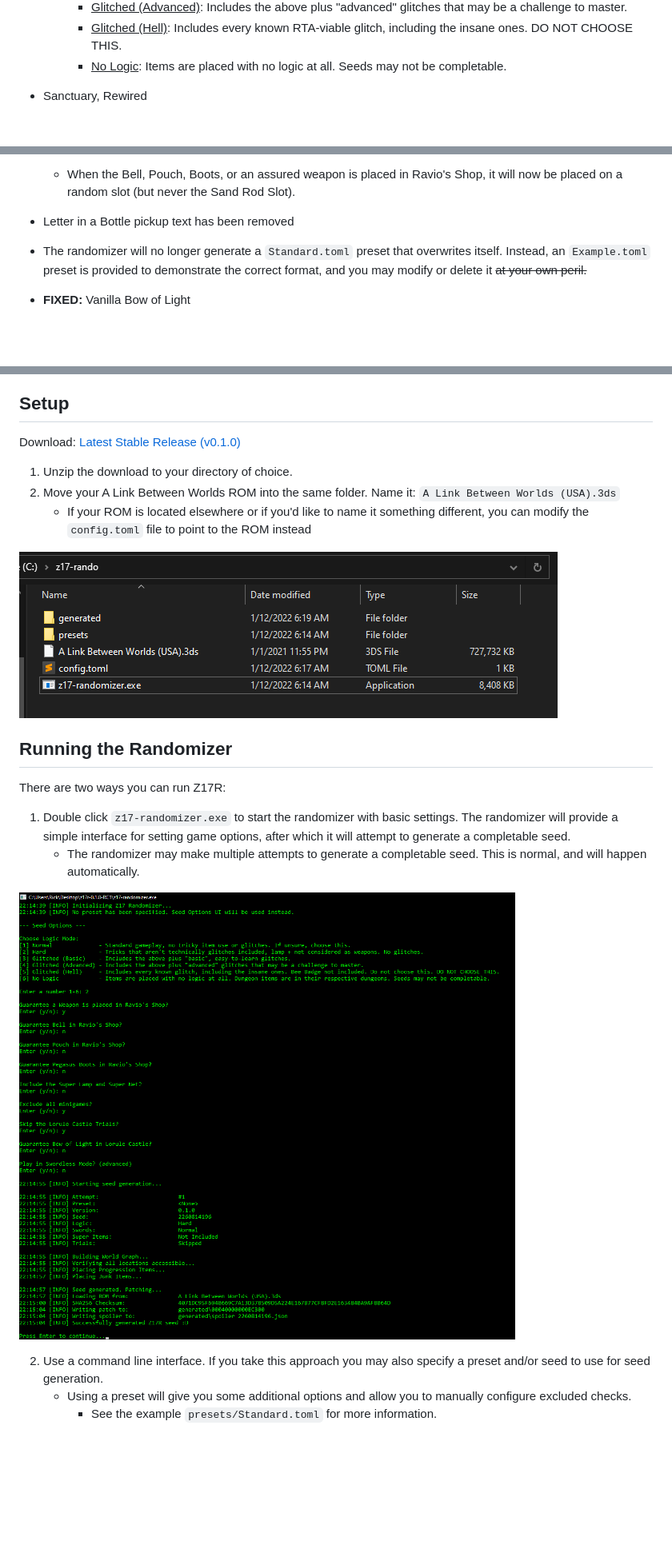
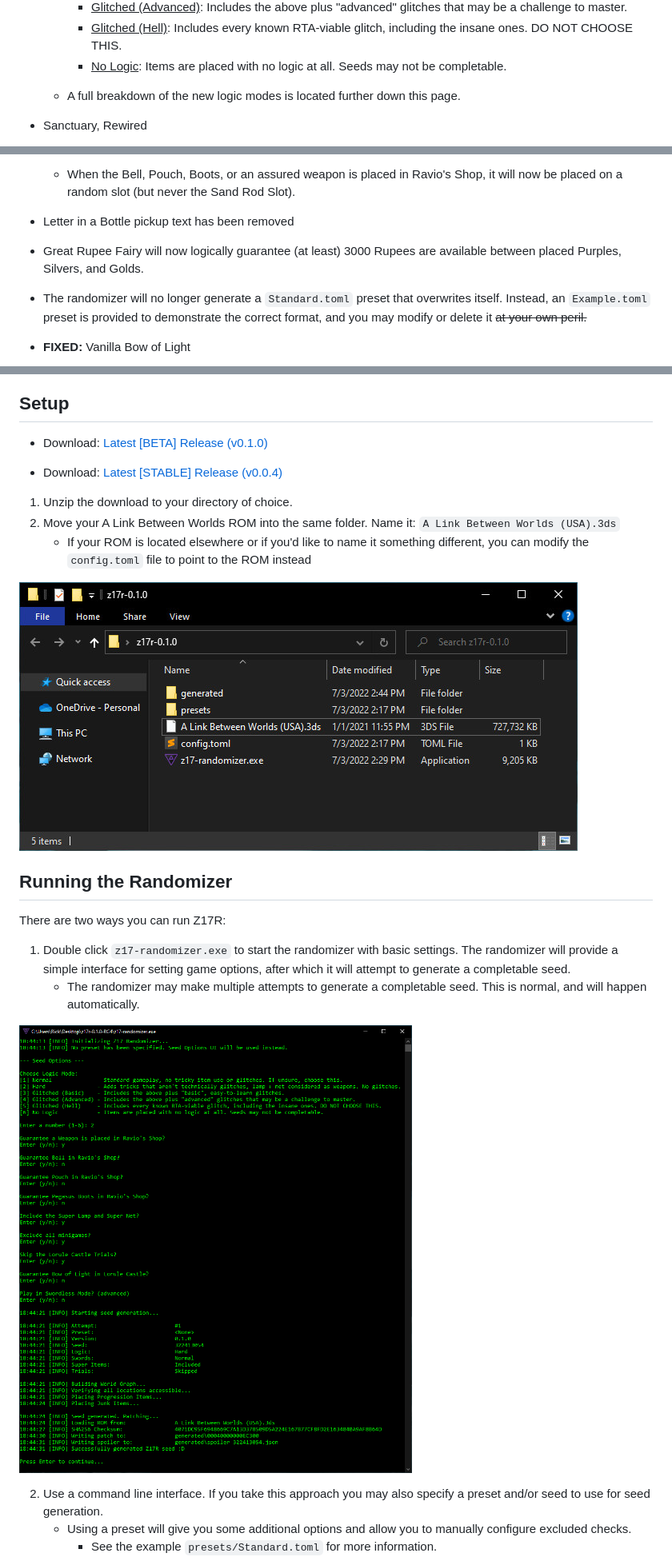
Before and after one commit to rickfay/z17-randomizer, a Markdown page: README.md, 3 parts joined by grey strips. Shown at 80% size. Drawn GitHub-style; pictures changed too: docs/cli-example.png, docs/fs-setup.jpg; blank space fills up the shorter version.

```diff
--- a/README.md
+++ b/README.md
@@ -32,6 +32,8 @@ A randomizer for The Legend of Zelda: A Link Between Worlds, built off the [orig
     - <u>Glitched (Advanced)</u>: Includes the above plus "advanced" glitches that may be a challenge to master.
     - <u>Glitched (Hell)</u>: Includes every known RTA-viable glitch, including the insane ones. DO NOT CHOOSE THIS.
     - <u>No Logic</u>: Items are placed with no logic at all. Seeds may not be completable.
+
+  - A full breakdown of the new logic modes is located further down this page.
 
 
 - Sanctuary, Rewired
@@ -71,6 +73,9 @@ A randomizer for The Legend of Zelda: A Link Between Worlds, built off the [orig
 
 
 - Letter in a Bottle pickup text has been removed
+
+
+- Great Rupee Fairy will now logically guarantee (at least) 3000 Rupees are available between placed Purples, Silvers, and Golds.
 
 
 - The randomizer will no longer generate a `Standard.toml` preset that overwrites itself. Instead, an `Example.toml` preset is provided to demonstrate the correct format, and you may modify or delete it ~~at your own peril.~~
@@ -181,7 +186,9 @@ A randomizer for The Legend of Zelda: A Link Between Worlds, built off the [orig
 
 ## Setup
 
-Download: [Latest Stable Release (v0.1.0)](https://github.com/rickfay/z17-randomizer/releases/download/v0.1.0/z17r-0.1.0.zip)
+- Download: [Latest \[BETA\] Release (v0.1.0)](https://github.com/rickfay/z17-randomizer/releases/download/v0.1.0/z17r-0.1.0.zip)
+
+- Download: [Latest \[STABLE\] Release (v0.0.4)](https://github.com/rickfay/z17-randomizer/releases/download/v0.0.4/z17r-0.0.4.zip)
 
 1. Unzip the download to your directory of choice.
 2. Move your A Link Between Worlds ROM into the same folder. Name it: `A Link Between Worlds (USA).3ds`
```
Also changed, not shown: other parts of README.md (+118 -58 lines), 11 other files.
